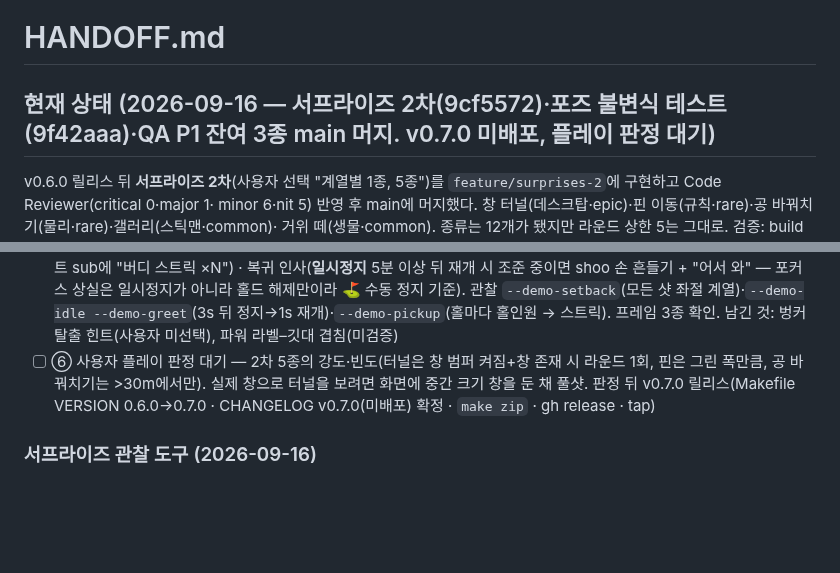
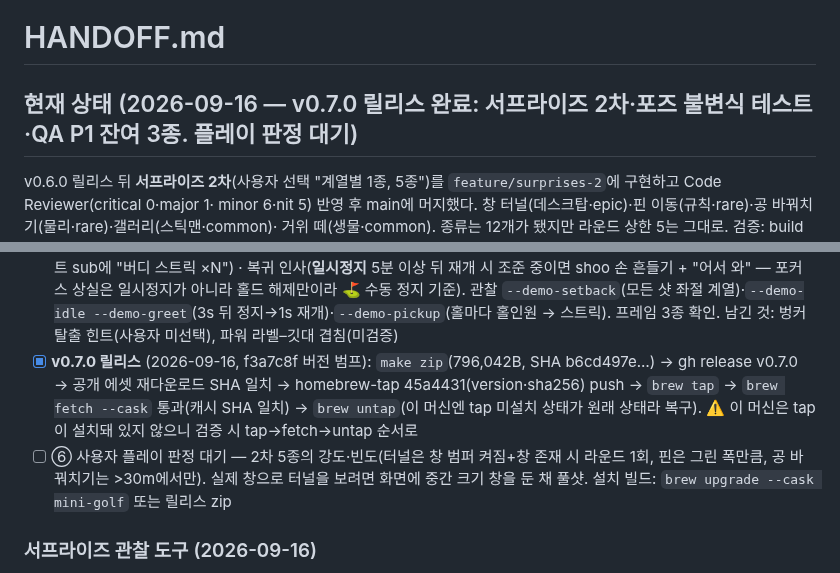
Before and after one commit to w0uldy0udaestar/mini-golf, a Markdown page: HANDOFF.md, 2 parts joined by grey strips. GitHub-like rendering; blank space fills up the shorter version.

Commit message:
docs: HANDOFF — v0.7.0 릴리스 완료
Co-Authored-By: Claude Fable 5.1 <noreply@anthropic.com>

```diff
--- a/HANDOFF.md
+++ b/HANDOFF.md
@@ -1,6 +1,6 @@
 # HANDOFF.md
 
-## 현재 상태 (2026-09-16 — 서프라이즈 2차(9cf5572)·포즈 불변식 테스트(9f42aaa)·QA P1 잔여 3종 main 머지. v0.7.0 미배포, 플레이 판정 대기)
+## 현재 상태 (2026-09-16 — v0.7.0 릴리스 완료: 서프라이즈 2차·포즈 불변식 테스트·QA P1 잔여 3종. 플레이 판정 대기)
 
 v0.6.0 릴리스 뒤 **서프라이즈 2차**(사용자 선택 "계열별 1종, 5종")를 `feature/surprises-2`에 구현하고 Code Reviewer(critical 0·major 1·
 minor 6·nit 5) 반영 후 main에 머지했다. 창 터널(데스크탑·epic)·핀 이동(규칙·rare)·공 바꿔치기(물리·rare)·갤러리(스틱맨·common)·
@@ -84,9 +84,11 @@ minor 6·nit 5) 반영 후 main에 머지했다. 창 터널(데스크탑·epic)
       5분 이상 뒤 재개 시 조준 중이면 shoo 손 흔들기 + "어서 와" — 포커스 상실은 일시정지가 아니라 홀드 해제만이라 ⛳️ 수동 정지 기준).
       관찰 `--demo-setback`(모든 샷 좌절 계열)·`--demo-idle --demo-greet`(3s 뒤 정지→1s 재개)·`--demo-pickup`(홀마다 홀인원 → 스트릭).
       프레임 3종 확인. 남긴 것: 벙커 탈출 힌트(사용자 미선택), 파워 라벨–깃대 겹침(미검증)
+- [x] **v0.7.0 릴리스** (2026-09-16, f3a7c8f 버전 범프): `make zip`(796,042B, SHA b6cd497e…) → gh release v0.7.0 → 공개 에셋 재다운로드 SHA 일치 →
+      homebrew-tap 45a4431(version·sha256) push → `brew tap` → `brew fetch --cask` 통과(캐시 SHA 일치) → `brew untap`(이 머신엔 tap 미설치 상태가
+      원래 상태라 복구). ⚠️ 이 머신은 tap이 설치돼 있지 않으니 검증 시 tap→fetch→untap 순서로
 - [ ] ⑥ 사용자 플레이 판정 대기 — 2차 5종의 강도·빈도(터널은 창 범퍼 켜짐+창 존재 시 라운드 1회, 핀은 그린 폭만큼, 공 바꿔치기는
-      >30m에서만). 실제 창으로 터널을 보려면 화면에 중간 크기 창을 둔 채 풀샷. 판정 뒤 v0.7.0 릴리스(Makefile VERSION 0.6.0→0.7.0 ·
-      CHANGELOG v0.7.0(미배포) 확정 · `make zip` · gh release · tap)
+      >30m에서만). 실제 창으로 터널을 보려면 화면에 중간 크기 창을 둔 채 풀샷. 설치 빌드: `brew upgrade --cask mini-golf` 또는 릴리스 zip
 
 ### 서프라이즈 관찰 도구 (2026-09-16)
 
```
